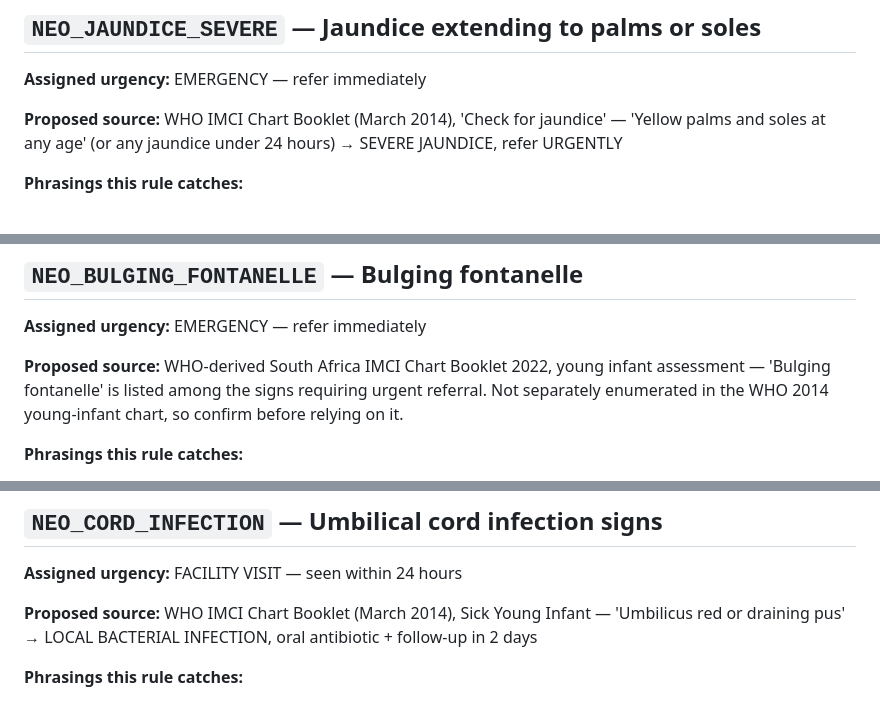
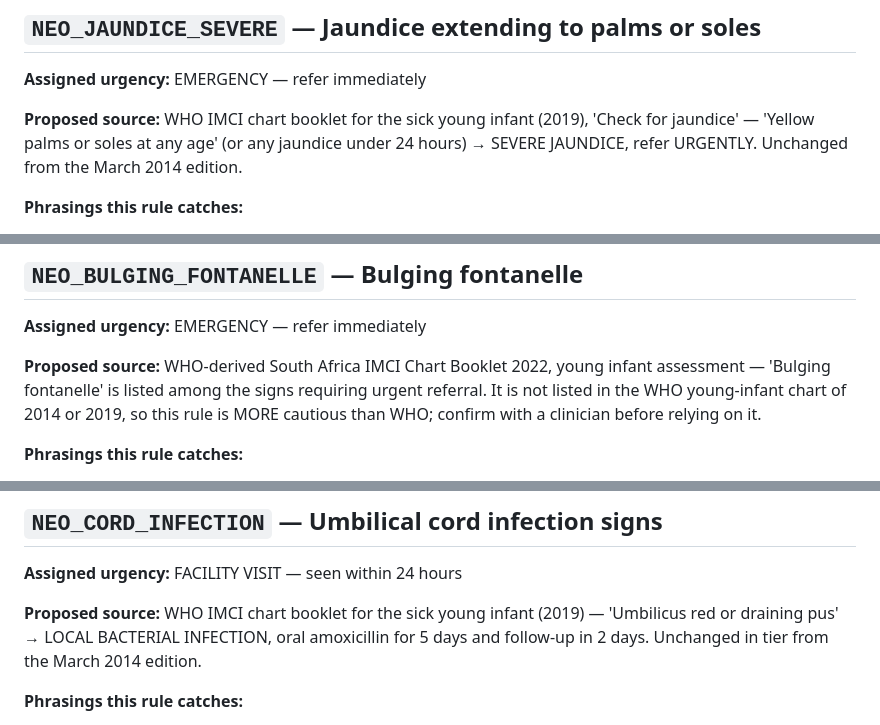
Before and after one commit to codeDeeAi/mama_triage, a Markdown page: docs/requirements/red-flag-register.md, 3 parts joined by grey strips. GitHub-like rendering.

```diff
--- a/docs/requirements/red-flag-register.md
+++ b/docs/requirements/red-flag-register.md
@@ -390,7 +390,7 @@ Record your decision in the sign-off block under each rule. Where you disagree,
 
 **Assigned urgency:** EMERGENCY — refer immediately
 
-**Proposed source:** WHO IMCI Chart Booklet (March 2014), 'Check for jaundice' — 'Yellow palms and soles at any age' (or any jaundice under 24 hours) → SEVERE JAUNDICE, refer URGENTLY
+**Proposed source:** WHO IMCI chart booklet for the sick young infant (2019), 'Check for jaundice' — 'Yellow palms or soles at any age' (or any jaundice under 24 hours) → SEVERE JAUNDICE, refer URGENTLY. Unchanged from the March 2014 edition.
 
 **Phrasings this rule catches:**
 
@@ -412,7 +412,7 @@ Record your decision in the sign-off block under each rule. Where you disagree,
 
 **Assigned urgency:** EMERGENCY — refer immediately
 
-**Proposed source:** WHO-derived South Africa IMCI Chart Booklet 2022, young infant assessment — 'Bulging fontanelle' is listed among the signs requiring urgent referral. Not separately enumerated in the WHO 2014 young-infant chart, so confirm before relying on it.
+**Proposed source:** WHO-derived South Africa IMCI Chart Booklet 2022, young infant assessment — 'Bulging fontanelle' is listed among the signs requiring urgent referral. It is not listed in the WHO young-infant chart of 2014 or 2019, so this rule is MORE cautious than WHO; confirm with a clinician before relying on it.
 
 **Phrasings this rule catches:**
 
@@ -431,7 +431,7 @@ Record your decision in the sign-off block under each rule. Where you disagree,
 
 **Assigned urgency:** FACILITY VISIT — seen within 24 hours
 
-**Proposed source:** WHO IMCI Chart Booklet (March 2014), Sick Young Infant — 'Umbilicus red or draining pus' → LOCAL BACTERIAL INFECTION, oral antibiotic + follow-up in 2 days
+**Proposed source:** WHO IMCI chart booklet for the sick young infant (2019) — 'Umbilicus red or draining pus' → LOCAL BACTERIAL INFECTION, oral amoxicillin for 5 days and follow-up in 2 days. Unchanged in tier from the March 2014 edition.
 
 **Phrasings this rule catches:**
 
```
Also changed, not shown: other parts of docs/requirements/red-flag-register.md (+9 -9 lines).
